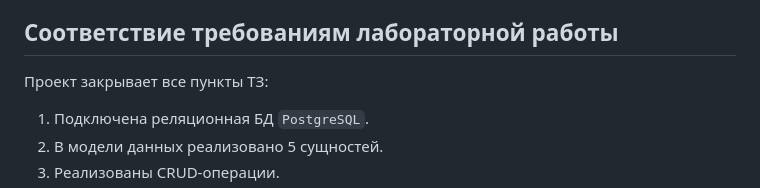
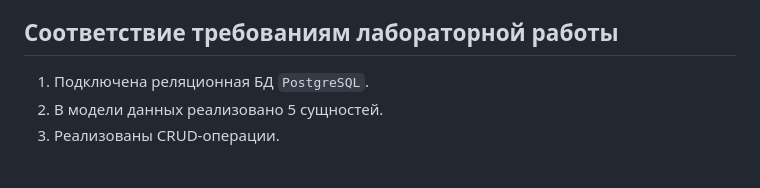
Before and after one commit to Ilzzllz/recipe-platform, a Markdown page: README.md, the part around the change. Rendered like a GitHub page; blank space fills up the shorter version.

Commit message:
Update README to streamline project requirements section
Removed redundant statement about project requirements.

```diff
--- a/README.md
+++ b/README.md
@@ -3,8 +3,6 @@
 `Recipe Platform` — учебное REST API на Spring Boot для платформы обмена рецептами. Проект выполнен в рамках второй лабораторной работы и демонстрирует работу с реляционной базой данных, JPA-сущностями, CRUD-операциями, транзакциями и оптимизацией загрузки связанных данных.
 
 ## Соответствие требованиям лабораторной работы
-
-Проект закрывает все пункты ТЗ:
 
 1. Подключена реляционная БД `PostgreSQL`.
 2. В модели данных реализовано 5 сущностей.
```
